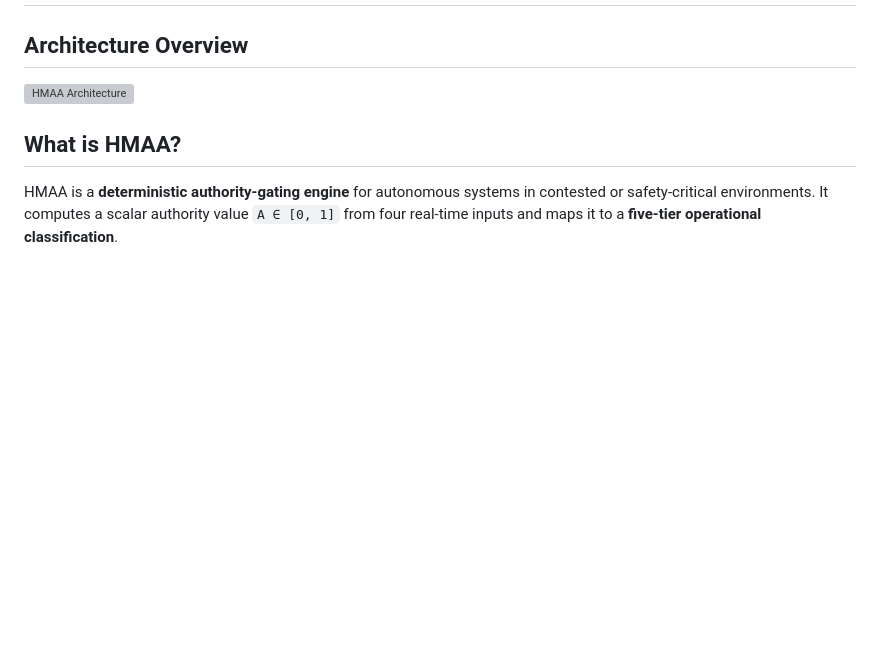
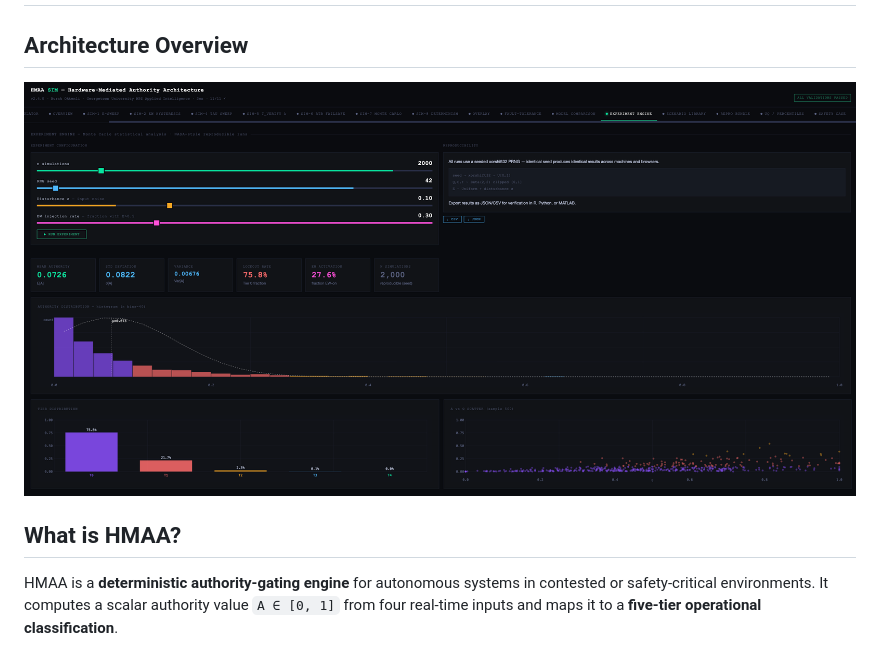
Before and after one commit to burakoktenli-ai/hmaa, a Markdown page: README.md, the part around the change. GitHub-like rendering; blank space fills up the shorter version; grey boxes are pictures that could not be loaded.

```diff
--- a/README.md
+++ b/README.md
@@ -11,7 +11,7 @@
 ---
 ## Architecture Overview
 
-![HMAA Architecture](docs/hmaa_architecture.png)
+![HMAA Architecture](hmaa_architecture.png)
 
 ## What is HMAA?
 
```
